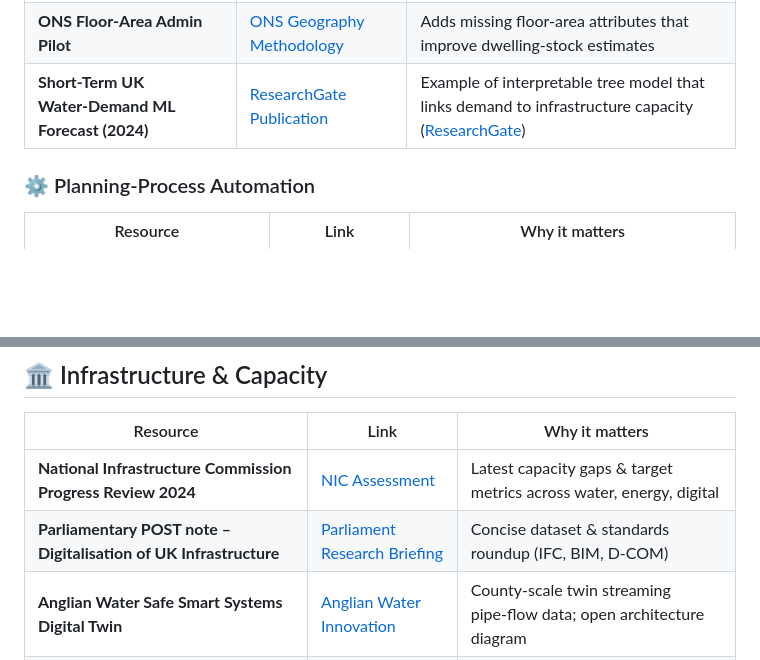
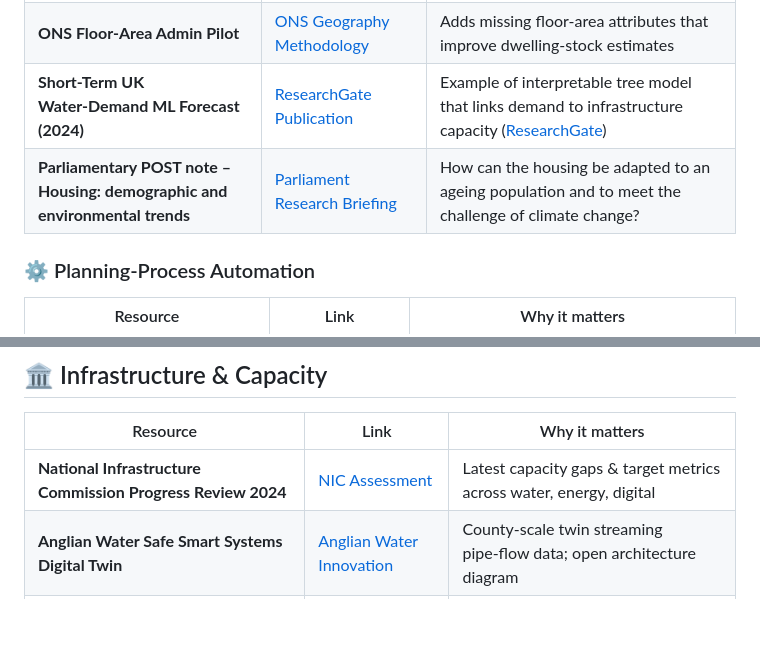
Before and after one commit to i-dot-ai/local-gov-hack, a Markdown page: hackathon_guide/inspiration.md, 2 parts joined by grey strips. Rendered like a GitHub page; blank space fills up the shorter version.

```diff
--- a/hackathon_guide/inspiration.md
+++ b/hackathon_guide/inspiration.md
@@ -15,6 +15,7 @@ The UK's emerging **PlanTech** stack already shows how open data + AI can upgrad
 | **Street2Vec change‑detection (London, 15 M images)** | [arXiv Paper](https://arxiv.org/abs/2309.11354) | Self‑supervised model spots new housing supply from Street View—idea: plug into planning‑photo archives ([arxiv.org](https://arxiv.org/abs/2309.11354)) |
 | **ONS Floor‑Area Admin Pilot** | [ONS Geography Methodology](https://www.ons.gov.uk/methodology/geography) | Adds missing floor‑area attributes that improve dwelling‑stock estimates |
 | **Short‑Term UK Water‑Demand ML Forecast (2024)** | [ResearchGate Publication](https://www.researchgate.net/publication/350559345_Short-Term_Forecasting_of_Household_Water_Demand_in_the_UK_Using_an_Interpretable_Machine_Learning_Approach) | Example of interpretable tree model that links demand to infrastructure capacity ([ResearchGate](https://www.researchgate.net/publication/350559345_Short-Term_Forecasting_of_Household_Water_Demand_in_the_UK_Using_an_Interpretable_Machine_Learning_Approach)) |
+| **Parliamentary POST note – Housing: demographic and environmental trends** | [Parliament Research Briefing](https://post.parliament.uk/housing-demographic-and-environmental-trends/) | How can the housing be adapted to an ageing population and to meet the challenge of climate change? |
 
 ### ⚙️ Planning‑Process Automation
 | Resource | Link | Why it matters |
@@ -42,7 +43,6 @@ The UK's emerging **PlanTech** stack already shows how open data + AI can upgrad
 | Resource | Link | Why it matters |
 |---|---|---|
 | **National Infrastructure Commission Progress Review 2024** | [NIC Assessment](https://nic.org.uk/studies-reports/national-infrastructure-assessment/) | Latest capacity gaps & target metrics across water, energy, digital |
-| **Parliamentary POST note – Digitalisation of UK Infrastructure** | [Parliament Research Briefing](https://post.parliament.uk/research-briefings/post-pn-0686/) | Concise dataset & standards roundup (IFC, BIM, D‑COM) |
 | **Anglian Water Safe Smart Systems Digital Twin** | [Anglian Water Innovation](https://www.anglianwater.co.uk/about-us/innovation/) | County‑scale twin streaming pipe‑flow data; open architecture diagram |
 | **UKRI Environmental‑Science Digital‑Twin Programme** | [UKRI Digital Twins](https://www.ukri.org/what-we-offer/browse-our-areas-of-investment-and-support/environmental-digital-twins/) | Grants + open Python tooling for scenario testing floods/droughts ([GitHub](https://github.com/ATFutures/who)) |
 
```
